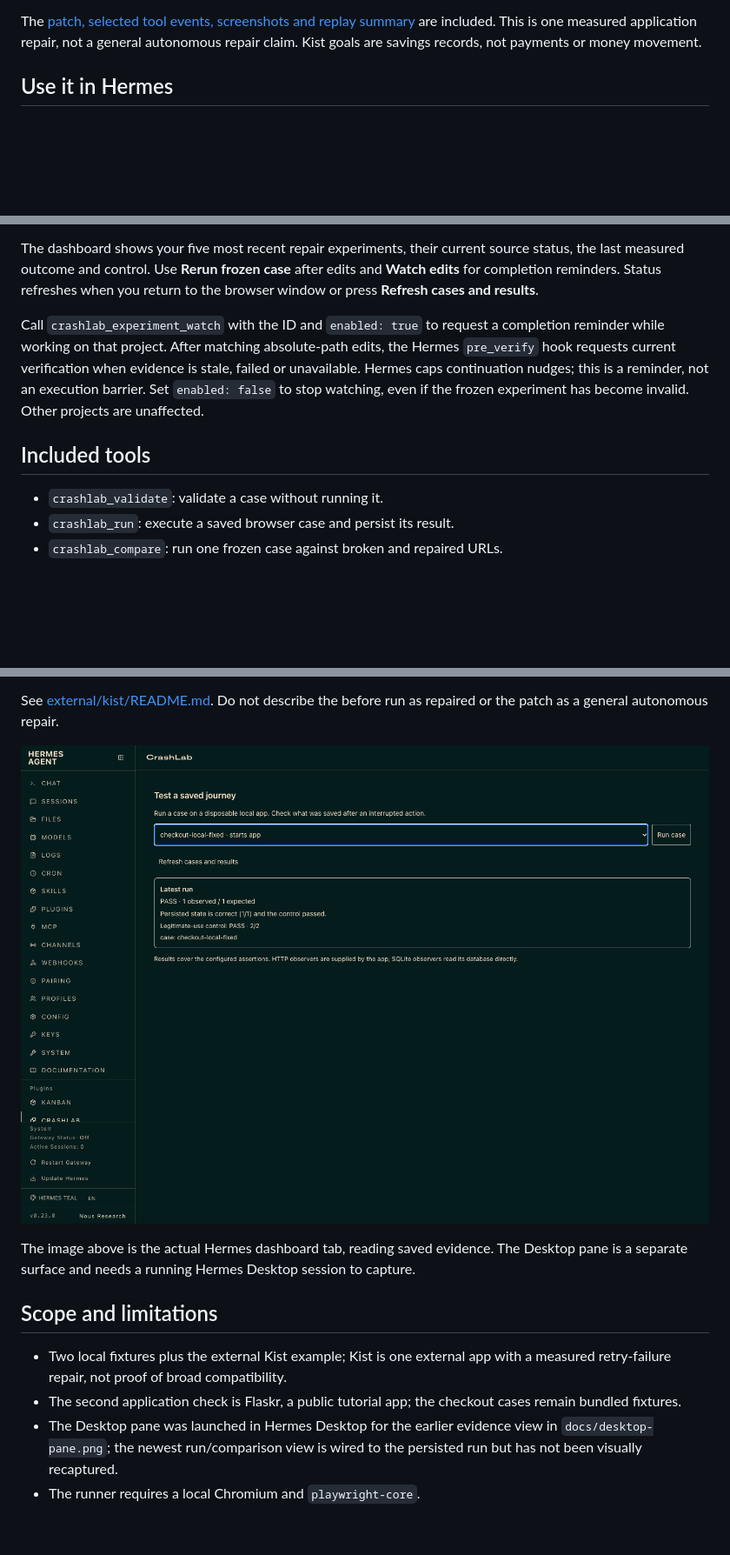
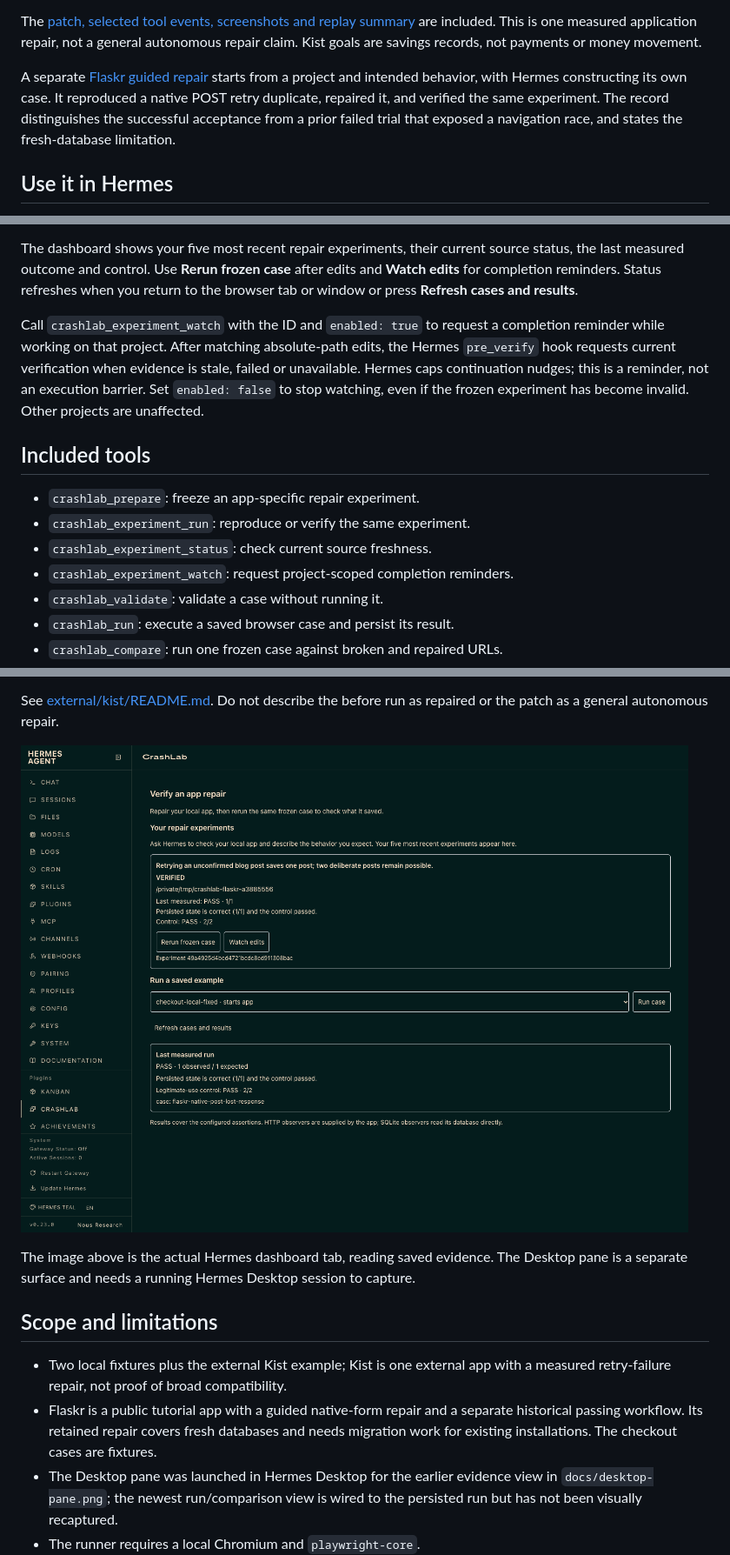
Before and after one commit to dolepee/crashlab, a Markdown page: README.md, 3 parts joined by grey strips. Shown at 87% size. GitHub-like rendering; pictures changed too: docs/dashboard-desktop.png; blank space fills up the shorter version.

```diff
--- a/README.md
+++ b/README.md
@@ -25,6 +25,12 @@ then wrote a repair in a separate checkout:
 The [patch, selected tool events, screenshots and replay summary](external/kist/README.md)
 are included. This is one measured application repair, not a general autonomous
 repair claim. Kist goals are savings records, not payments or money movement.
+
+A separate [Flaskr guided repair](external/flaskr/README.md) starts from a project
+and intended behavior, with Hermes constructing its own case. It reproduced a
+native POST retry duplicate, repaired it, and verified the same experiment.
+The record distinguishes the successful acceptance from a prior failed trial
+that exposed a navigation race, and states the fresh-database limitation.
 
 ## Use it in Hermes
 
@@ -74,7 +80,7 @@ boundary against an application or agent with the same filesystem privileges.
 The dashboard shows your five most recent repair experiments, their current
 source status, the last measured outcome and control. Use **Rerun frozen case**
 after edits and **Watch edits** for completion reminders. Status refreshes when
-you return to the browser window or press **Refresh cases and results**.
+you return to the browser tab or window or press **Refresh cases and results**.
 
 Call `crashlab_experiment_watch` with the ID and `enabled: true` to request a
 completion reminder while working on that project. After matching absolute-path
@@ -85,6 +91,10 @@ if the frozen experiment has become invalid. Other projects are unaffected.
 
 ## Included tools
 
+- `crashlab_prepare`: freeze an app-specific repair experiment.
+- `crashlab_experiment_run`: reproduce or verify the same experiment.
+- `crashlab_experiment_status`: check current source freshness.
+- `crashlab_experiment_watch`: request project-scoped completion reminders.
 - `crashlab_validate`: validate a case without running it.
 - `crashlab_run`: execute a saved browser case and persist its result.
 - `crashlab_compare`: run one frozen case against broken and repaired URLs.
@@ -224,8 +234,9 @@ capture.
 
 - Two local fixtures plus the external Kist example; Kist is one external app
   with a measured retry-failure repair, not proof of broad compatibility.
-- The second application check is Flaskr, a public tutorial app; the checkout
-  cases remain bundled fixtures.
+- Flaskr is a public tutorial app with a guided native-form repair and a separate
+  historical passing workflow. Its retained repair covers fresh databases and
+  needs migration work for existing installations. The checkout cases are fixtures.
 - The Desktop pane was launched in Hermes Desktop for the earlier evidence view
   in `docs/desktop-pane.png`; the newest run/comparison view is wired to the
   persisted run but has not been visually recaptured.
```
Also changed, not shown: other parts of README.md (+5 -1 lines), external/flaskr/README.md (+82 -15 lines), docs/dashboard-mobile.png, 12 other files.
